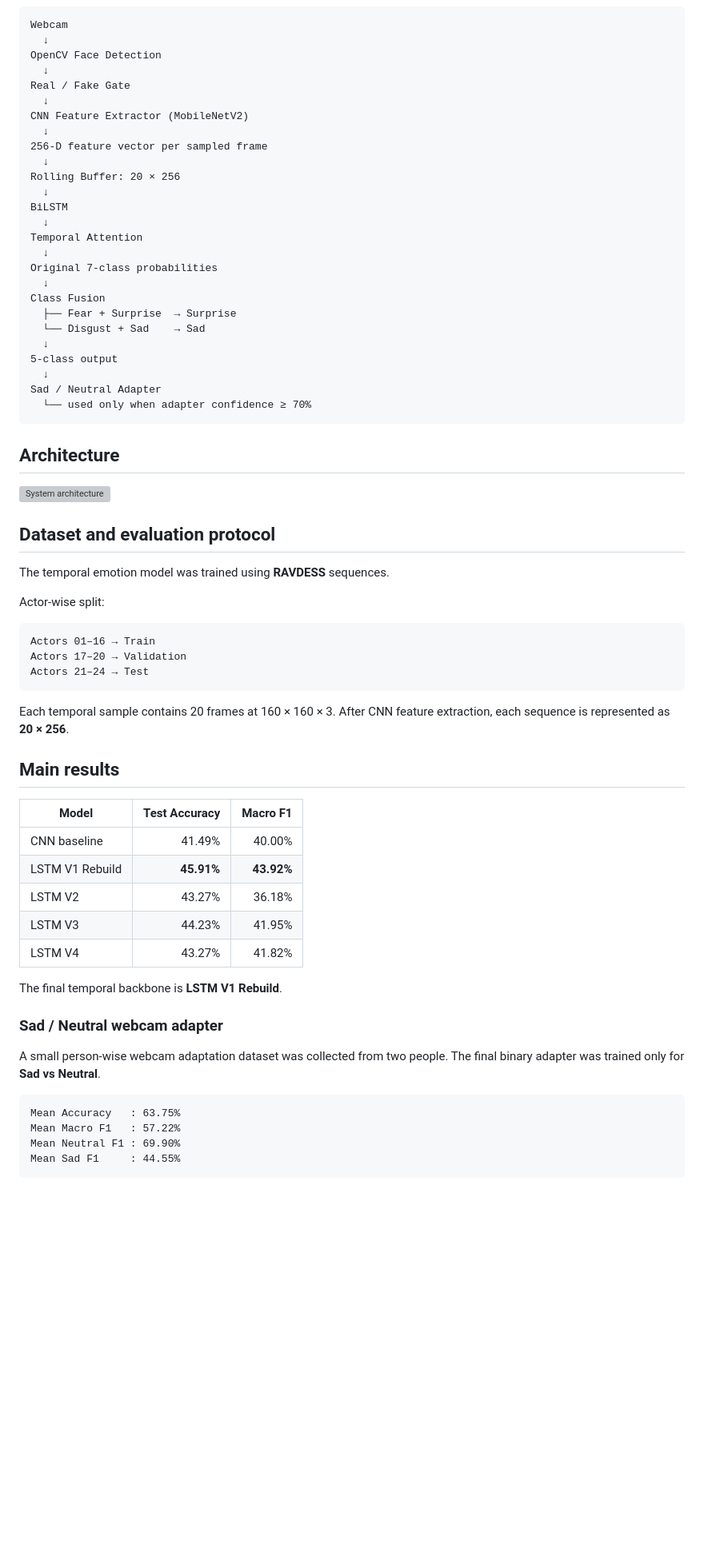
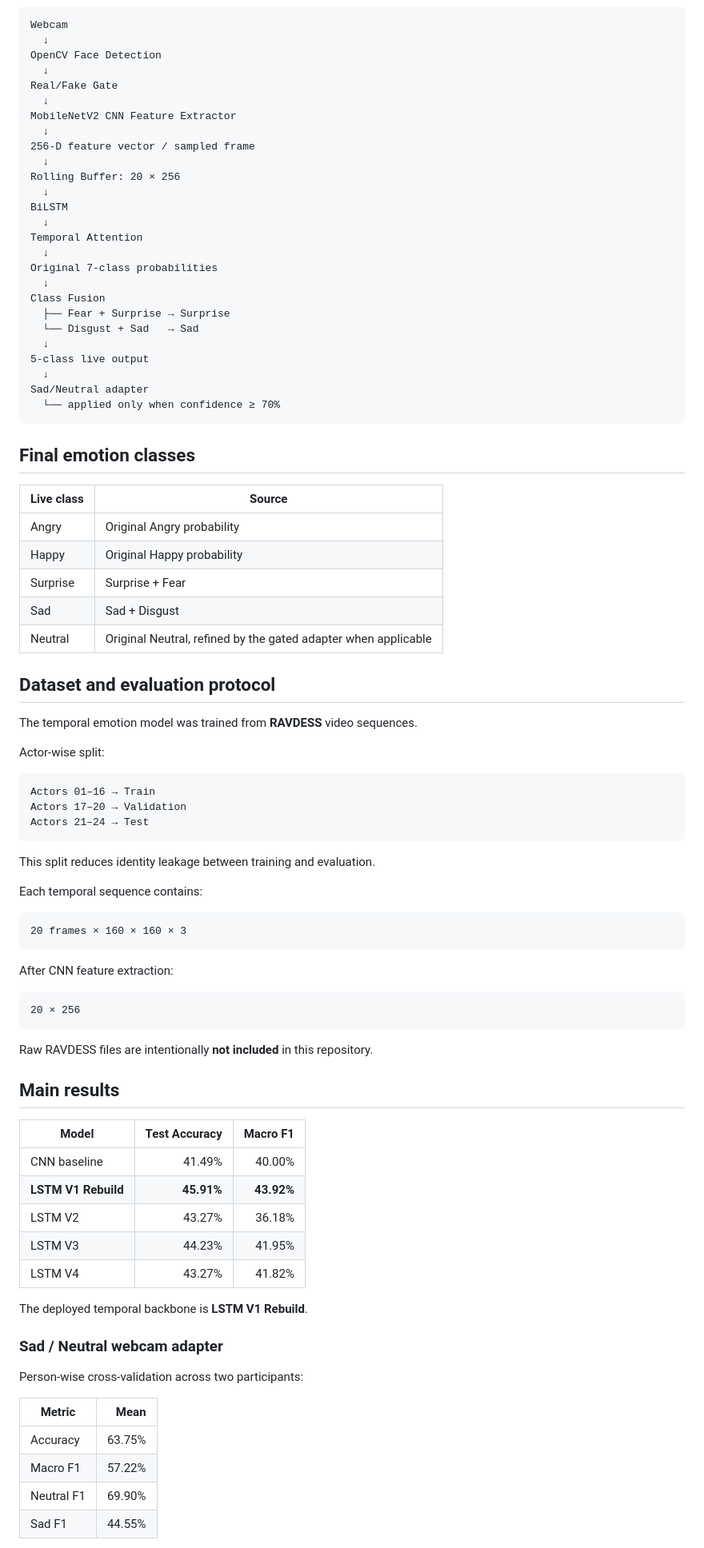
Before and after one commit to arianharashchi-lang/FacialEmotionAI, a Markdown page: README.md, the part around one of its changes. Shown at 80% size. Drawn GitHub-style; blank space fills up the shorter version; grey boxes are pictures that could not be loaded.

````diff
--- a/README.md
+++ b/README.md
@@ -21,11 +35,11 @@ Webcam
   ↓
 OpenCV Face Detection
   ↓
-Real / Fake Gate
+Real/Fake Gate
   ↓
-CNN Feature Extractor (MobileNetV2)
+MobileNetV2 CNN Feature Extractor
   ↓
-256-D feature vector per sampled frame
+256-D feature vector / sampled frame
   ↓
 Rolling Buffer: 20 × 256
   ↓
@@ -36,22 +50,28 @@ Temporal Attention
 Original 7-class probabilities
   ↓
 Class Fusion
-  ├── Fear + Surprise  → Surprise
-  └── Disgust + Sad    → Sad
+  ├── Fear + Surprise → Surprise
+  └── Disgust + Sad   → Sad
   ↓
-5-class output
+5-class live output
   ↓
-Sad / Neutral Adapter
-  └── used only when adapter confidence ≥ 70%
+Sad/Neutral adapter
+  └── applied only when confidence ≥ 70%
 ```
 
-## Architecture
+## Final emotion classes
 
-![System architecture](docs/architecture.png)
+| Live class | Source |
+|---|---|
+| Angry | Original Angry probability |
+| Happy | Original Happy probability |
+| Surprise | Surprise + Fear |
+| Sad | Sad + Disgust |
+| Neutral | Original Neutral, refined by the gated adapter when applicable |
 
 ## Dataset and evaluation protocol
 
-The temporal emotion model was trained using **RAVDESS** sequences.
+The temporal emotion model was trained from **RAVDESS** video sequences.
 
 Actor-wise split:
 
@@ -61,28 +81,42 @@ Actors 17–20 → Validation
 Actors 21–24 → Test
 ```
 
-Each temporal sample contains 20 frames at 160 × 160 × 3. After CNN feature extraction, each sequence is represented as **20 × 256**.
+This split reduces identity leakage between training and evaluation.
+
+Each temporal sequence contains:
+
+```text
+20 frames × 160 × 160 × 3
+```
+
+After CNN feature extraction:
+
+```text
+20 × 256
+```
+
+Raw RAVDESS files are intentionally **not included** in this repository.
 
 ## Main results
 
 | Model | Test Accuracy | Macro F1 |
 |---|---:|---:|
 | CNN baseline | 41.49% | 40.00% |
-| LSTM V1 Rebuild | **45.91%** | **43.92%** |
+| **LSTM V1 Rebuild** | **45.91%** | **43.92%** |
 | LSTM V2 | 43.27% | 36.18% |
 | LSTM V3 | 44.23% | 41.95% |
 | LSTM V4 | 43.27% | 41.82% |
 
-The final temporal backbone is **LSTM V1 Rebuild**.
+The deployed temporal backbone is **LSTM V1 Rebuild**.
 
 ### Sad / Neutral webcam adapter
 
-A small person-wise webcam adaptation dataset was collected from two people. The final binary adapter was trained only for **Sad vs Neutral**.
+Person-wise cross-validation across two participants:
 
-```text
-Mean Accuracy   : 63.75%
-Mean Macro F1   : 57.22%
-Mean Neutral F1 : 69.90%
-Mean Sad F1     : 44.55%
-```
+| Metric | Mean |
+|---|---:|
+| Accuracy | 63.75% |
+| Macro F1 | 57.22% |
+| Neutral F1 | 69.90% |
+| Sad F1 | 44.55% |
 
````
Also changed, not shown: other parts of README.md (+129 -55 lines).
